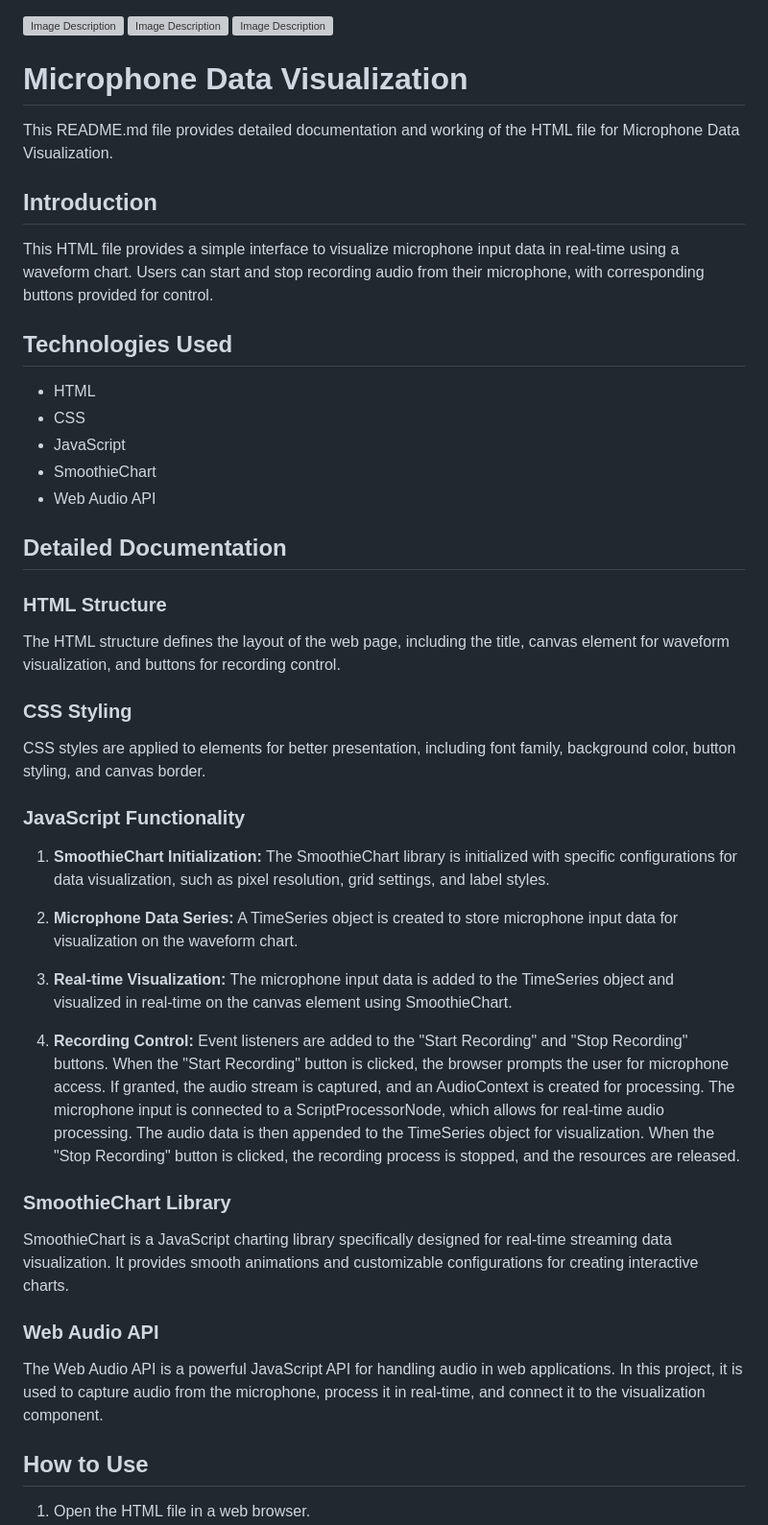
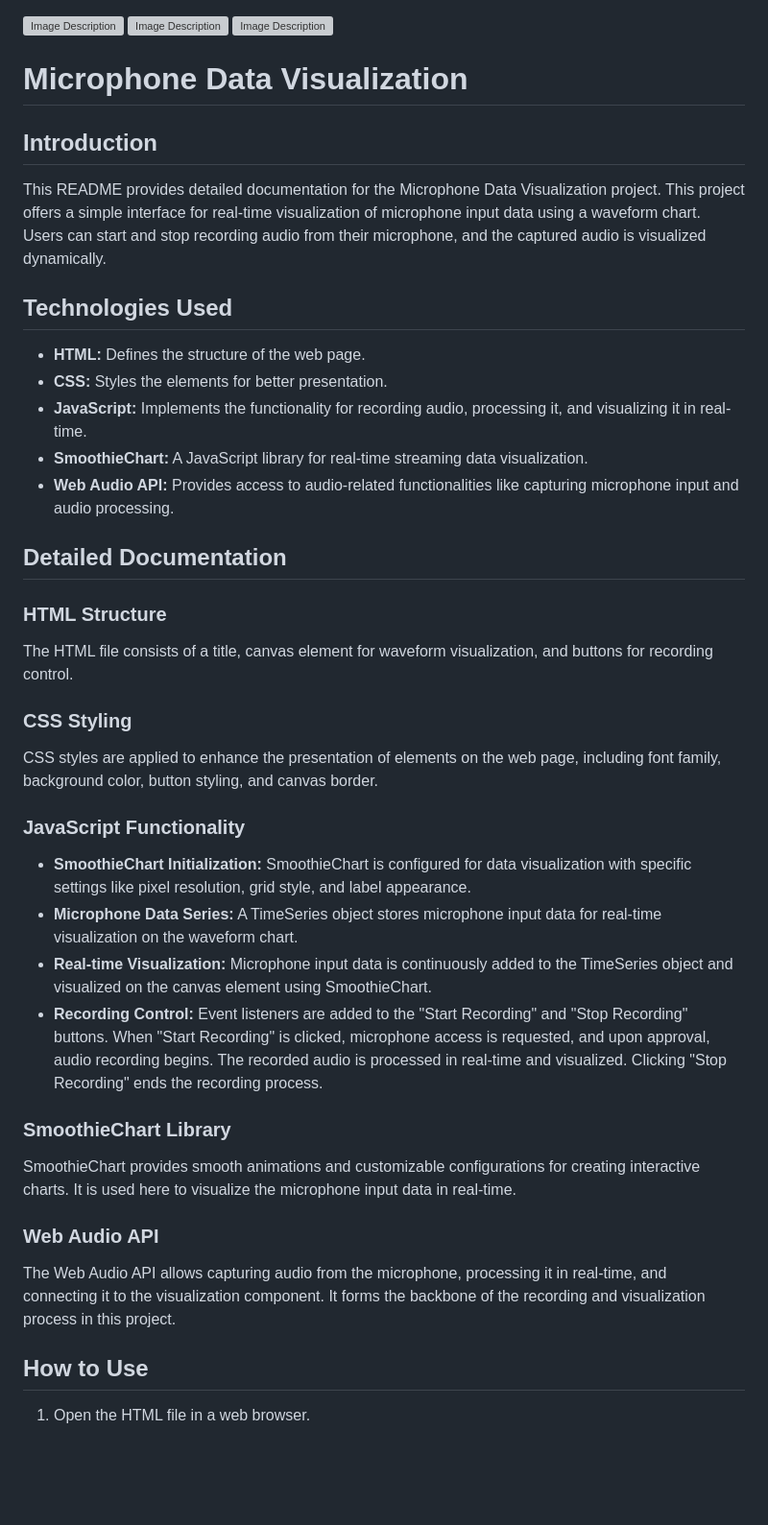
Before and after one commit to Ritika8081/Microphone-data-graph, a Markdown page: README.md, the part around the change. Shown at 96% size. Drawn GitHub-style; blank space fills up the shorter version; grey boxes are pictures that could not be loaded.

```diff
--- a/README.md
+++ b/README.md
@@ -3,50 +3,44 @@
 ![Image Description](https://res.cloudinary.com/dnmebcuio/image/upload/v1711908249/Screenshot_1175_lvjbep.png)
 
 
-
 # Microphone Data Visualization
-
-This README.md file provides detailed documentation and working of the HTML file for Microphone Data Visualization.
 
 ## Introduction
 
-This HTML file provides a simple interface to visualize microphone input data in real-time using a waveform chart. Users can start and stop recording audio from their microphone, with corresponding buttons provided for control.
+This README provides detailed documentation for the Microphone Data Visualization project. This project offers a simple interface for real-time visualization of microphone input data using a waveform chart. Users can start and stop recording audio from their microphone, and the captured audio is visualized dynamically.
 
 ## Technologies Used
 
-- HTML
-- CSS
-- JavaScript
-- SmoothieChart
-- Web Audio API
+- **HTML:** Defines the structure of the web page.
+- **CSS:** Styles the elements for better presentation.
+- **JavaScript:** Implements the functionality for recording audio, processing it, and visualizing it in real-time.
+- **SmoothieChart:** A JavaScript library for real-time streaming data visualization.
+- **Web Audio API:** Provides access to audio-related functionalities like capturing microphone input and audio processing.
 
 ## Detailed Documentation
 
 ### HTML Structure
 
-The HTML structure defines the layout of the web page, including the title, canvas element for waveform visualization, and buttons for recording control.
+The HTML file consists of a title, canvas element for waveform visualization, and buttons for recording control.
 
 ### CSS Styling
 
-CSS styles are applied to elements for better presentation, including font family, background color, button styling, and canvas border.
+CSS styles are applied to enhance the presentation of elements on the web page, including font family, background color, button styling, and canvas border.
 
 ### JavaScript Functionality
 
-1. **SmoothieChart Initialization:** The SmoothieChart library is initialized with specific configurations for data visualization, such as pixel resolution, grid settings, and label styles.
-
-2. **Microphone Data Series:** A TimeSeries object is created to store microphone input data for visualization on the waveform chart.
-
-3. **Real-time Visualization:** The microphone input data is added to the TimeSeries object and visualized in real-time on the canvas element using SmoothieChart.
-
-4. **Recording Control:** Event listeners are added to the "Start Recording" and "Stop Recording" buttons. When the "Start Recording" button is clicked, the browser prompts the user for microphone access. If granted, the audio stream is captured, and an AudioContext is created for processing. The microphone input is connected to a ScriptProcessorNode, which allows for real-time audio processing. The audio data is then appended to the TimeSeries object for visualization. When the "Stop Recording" button is clicked, the recording process is stopped, and the resources are released.
+- **SmoothieChart Initialization:** SmoothieChart is configured for data visualization with specific settings like pixel resolution, grid style, and label appearance.
+- **Microphone Data Series:** A TimeSeries object stores microphone input data for real-time visualization on the waveform chart.
+- **Real-time Visualization:** Microphone input data is continuously added to the TimeSeries object and visualized on the canvas element using SmoothieChart.
+- **Recording Control:** Event listeners are added to the "Start Recording" and "Stop Recording" buttons. When "Start Recording" is clicked, microphone access is requested, and upon approval, audio recording begins. The recorded audio is processed in real-time and visualized. Clicking "Stop Recording" ends the recording process.
 
 ### SmoothieChart Library
 
-SmoothieChart is a JavaScript charting library specifically designed for real-time streaming data visualization. It provides smooth animations and customizable configurations for creating interactive charts.
+SmoothieChart provides smooth animations and customizable configurations for creating interactive charts. It is used here to visualize the microphone input data in real-time.
 
 ### Web Audio API
 
-The Web Audio API is a powerful JavaScript API for handling audio in web applications. In this project, it is used to capture audio from the microphone, process it in real-time, and connect it to the visualization component.
+The Web Audio API allows capturing audio from the microphone, processing it in real-time, and connecting it to the visualization component. It forms the backbone of the recording and visualization process in this project.
 
 ## How to Use
 
```
